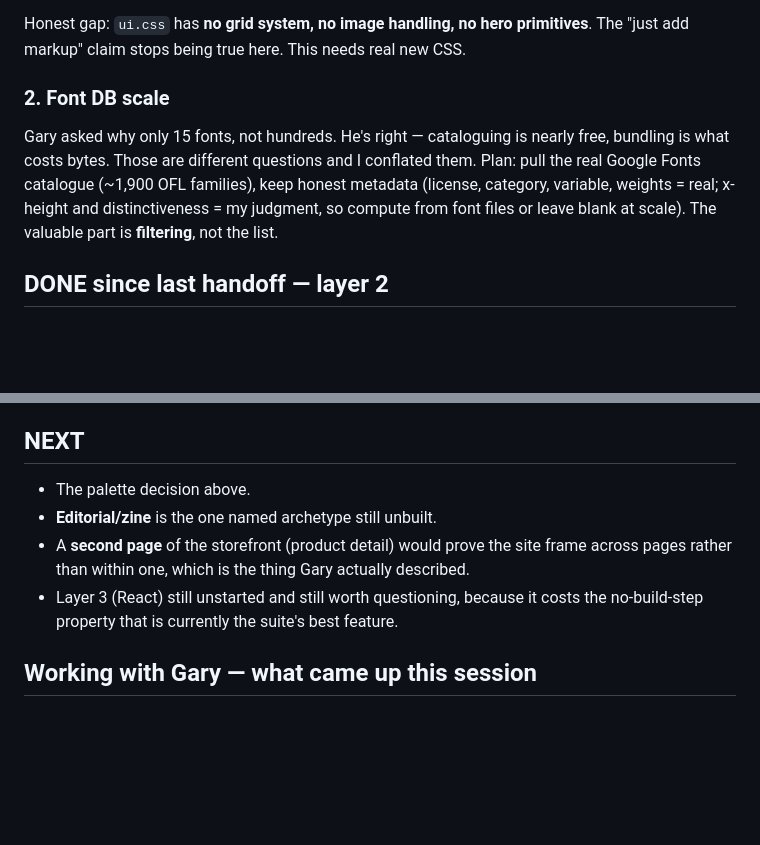
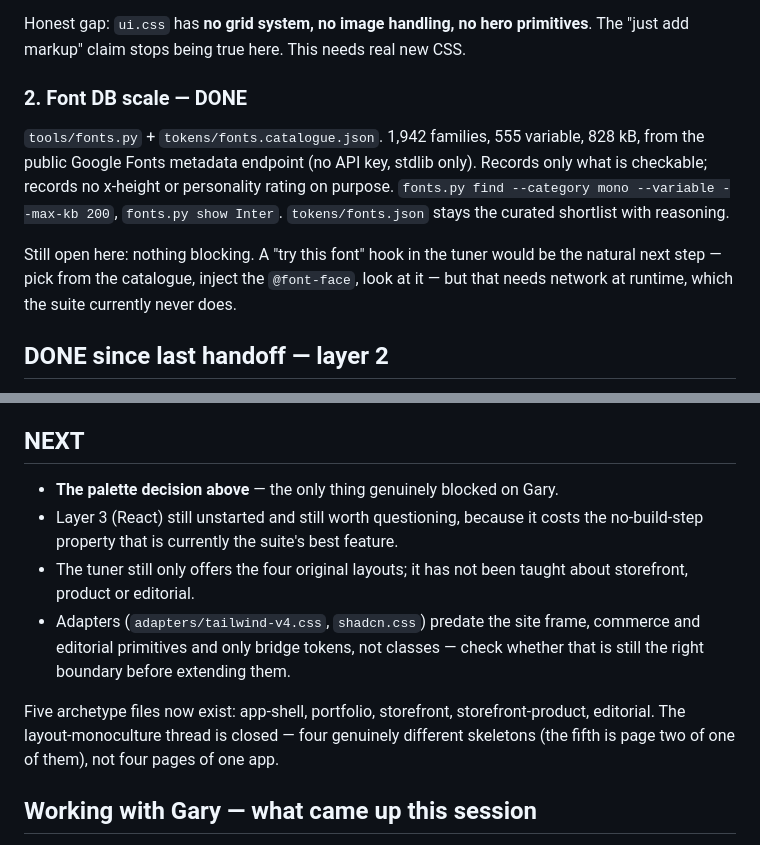
Before and after one commit to grbsoftware/Sjonis, a Markdown page: RESUME.md, 2 parts joined by grey strips. Drawn GitHub-style; blank space fills up the shorter version.

Commit message:
Handoff: editorial + font catalogue done, monoculture thread closed
Co-Authored-By: Claude Opus 5 <noreply@anthropic.com>

```diff
--- a/RESUME.md
+++ b/RESUME.md
@@ -140,13 +140,16 @@ player**, **storefront**.
 Honest gap: `ui.css` has **no grid system, no image handling, no hero primitives**.
 The "just add markup" claim stops being true here. This needs real new CSS.
 
-### 2. Font DB scale
-Gary asked why only 15 fonts, not hundreds. He's right — cataloguing is nearly
-free, bundling is what costs bytes. Those are different questions and I conflated
-them. Plan: pull the real Google Fonts catalogue (~1,900 OFL families), keep
-honest metadata (license, category, variable, weights = real; x-height and
-distinctiveness = my judgment, so compute from font files or leave blank at scale).
-The valuable part is **filtering**, not the list.
+### 2. Font DB scale — DONE
+`tools/fonts.py` + `tokens/fonts.catalogue.json`. 1,942 families, 555 variable,
+828 kB, from the public Google Fonts metadata endpoint (no API key, stdlib only).
+Records only what is checkable; records no x-height or personality rating on
+purpose. `fonts.py find --category mono --variable --max-kb 200`, `fonts.py show
+Inter`. `tokens/fonts.json` stays the curated shortlist with reasoning.
+
+Still open here: nothing blocking. A "try this font" hook in the tuner would be
+the natural next step — pick from the catalogue, inject the `@font-face`, look
+at it — but that needs network at runtime, which the suite currently never does.
 
 ## DONE since last handoff — layer 2
 
@@ -280,12 +283,19 @@ and the hue moved to the border and a dot. That alone cleared 142 failures.
 
 ## NEXT
 
-- The palette decision above.
-- **Editorial/zine** is the one named archetype still unbuilt.
-- A **second page** of the storefront (product detail) would prove the site frame
-  across pages rather than within one, which is the thing Gary actually described.
+- **The palette decision above** — the only thing genuinely blocked on Gary.
 - Layer 3 (React) still unstarted and still worth questioning, because it costs
   the no-build-step property that is currently the suite's best feature.
+- The tuner still only offers the four original layouts; it has not been taught
+  about storefront, product or editorial.
+- Adapters (`adapters/tailwind-v4.css`, `shadcn.css`) predate the site frame,
+  commerce and editorial primitives and only bridge tokens, not classes — check
+  whether that is still the right boundary before extending them.
+
+Five archetype files now exist: app-shell, portfolio, storefront,
+storefront-product, editorial. The layout-monoculture thread is closed — four
+genuinely different skeletons (the fifth is page two of one of them), not four
+pages of one app.
 
 ## Working with Gary — what came up this session
 
```
